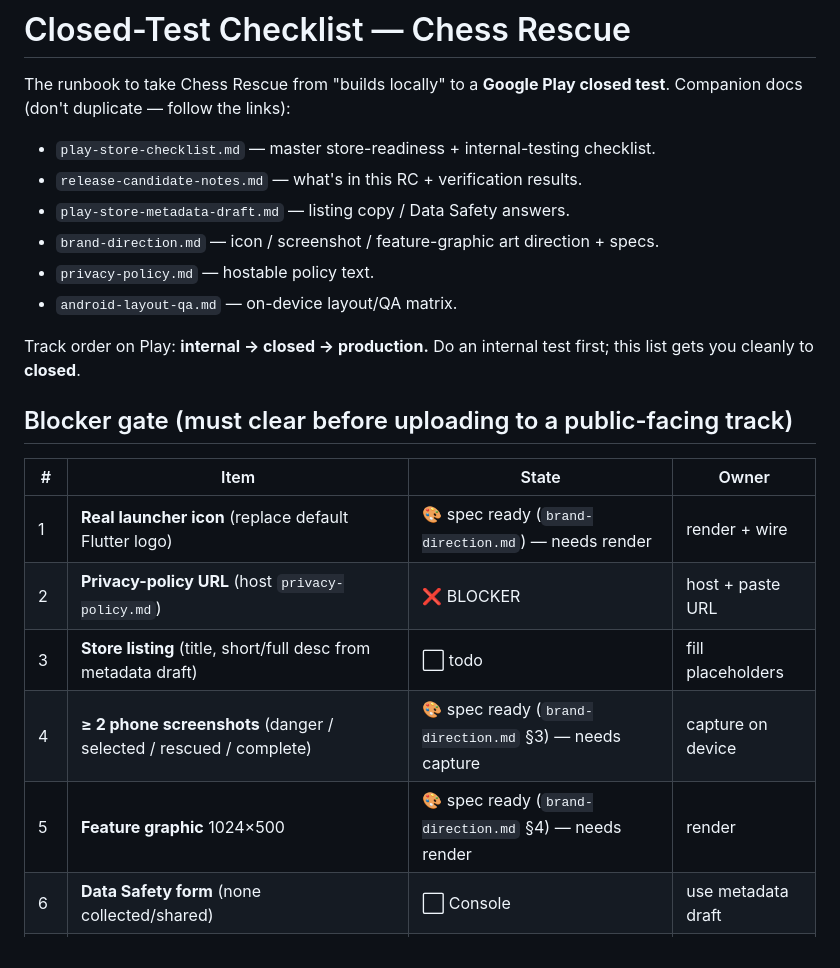
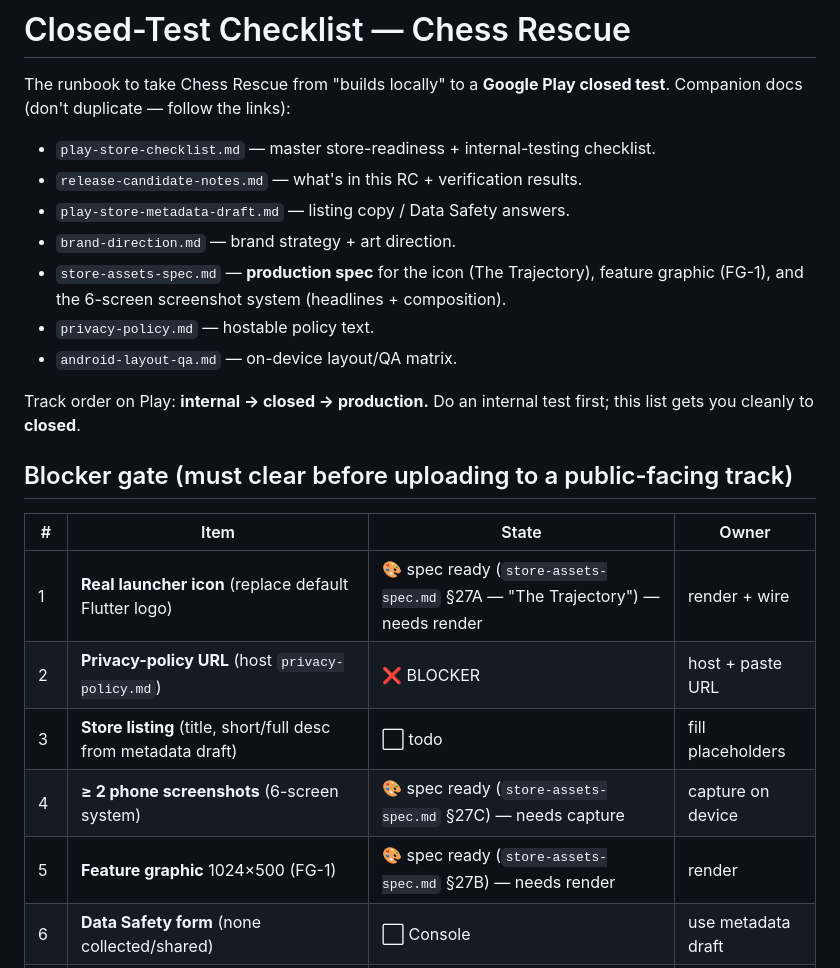
Before and after one commit to fvarli/chess-rescue, a Markdown page: docs/closed-test-checklist.md, the part around the change. Rendered like a GitHub page.

```diff
--- a/docs/closed-test-checklist.md
+++ b/docs/closed-test-checklist.md
@@ -5,7 +5,8 @@ Companion docs (don't duplicate — follow the links):
 - `play-store-checklist.md` — master store-readiness + internal-testing checklist.
 - `release-candidate-notes.md` — what's in this RC + verification results.
 - `play-store-metadata-draft.md` — listing copy / Data Safety answers.
-- `brand-direction.md` — icon / screenshot / feature-graphic art direction + specs.
+- `brand-direction.md` — brand strategy + art direction.
+- `store-assets-spec.md` — **production spec** for the icon (The Trajectory), feature graphic (FG-1), and the 6-screen screenshot system (headlines + composition).
 - `privacy-policy.md` — hostable policy text.
 - `android-layout-qa.md` — on-device layout/QA matrix.
 
@@ -16,11 +17,11 @@ gets you cleanly to **closed**.
 
 | # | Item | State | Owner |
 |---|---|---|---|
-| 1 | **Real launcher icon** (replace default Flutter logo) | 🎨 spec ready (`brand-direction.md`) — needs render | render + wire |
+| 1 | **Real launcher icon** (replace default Flutter logo) | 🎨 spec ready (`store-assets-spec.md` §27A — "The Trajectory") — needs render | render + wire |
 | 2 | **Privacy-policy URL** (host `privacy-policy.md`) | ❌ BLOCKER | host + paste URL |
 | 3 | **Store listing** (title, short/full desc from metadata draft) | ⬜ todo | fill placeholders |
-| 4 | **≥ 2 phone screenshots** (danger / selected / rescued / complete) | 🎨 spec ready (`brand-direction.md` §3) — needs capture | capture on device |
-| 5 | **Feature graphic** 1024×500 | 🎨 spec ready (`brand-direction.md` §4) — needs render | render |
+| 4 | **≥ 2 phone screenshots** (6-screen system) | 🎨 spec ready (`store-assets-spec.md` §27C) — needs capture | capture on device |
+| 5 | **Feature graphic** 1024×500 (FG-1) | 🎨 spec ready (`store-assets-spec.md` §27B) — needs render | render |
 | 6 | **Data Safety form** (none collected/shared) | ⬜ Console | use metadata draft |
 | 7 | **Content rating** questionnaire (expect Everyone) | ⬜ Console | — |
 | — | Release signing + keystore | ✅ done | — |
```
Also changed, not shown: docs/brand-direction.md (+4 -0 lines), docs/store-assets-spec.md (added, +114 -0 lines).
